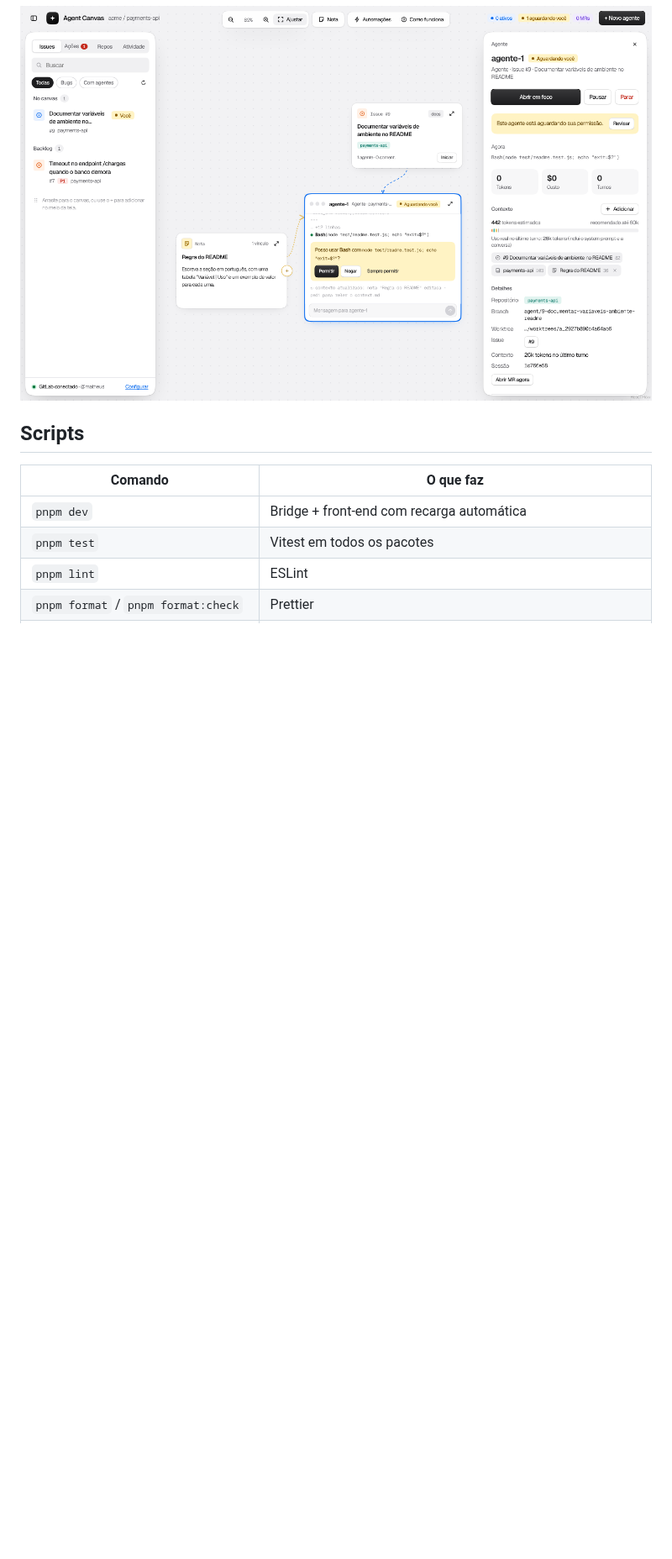
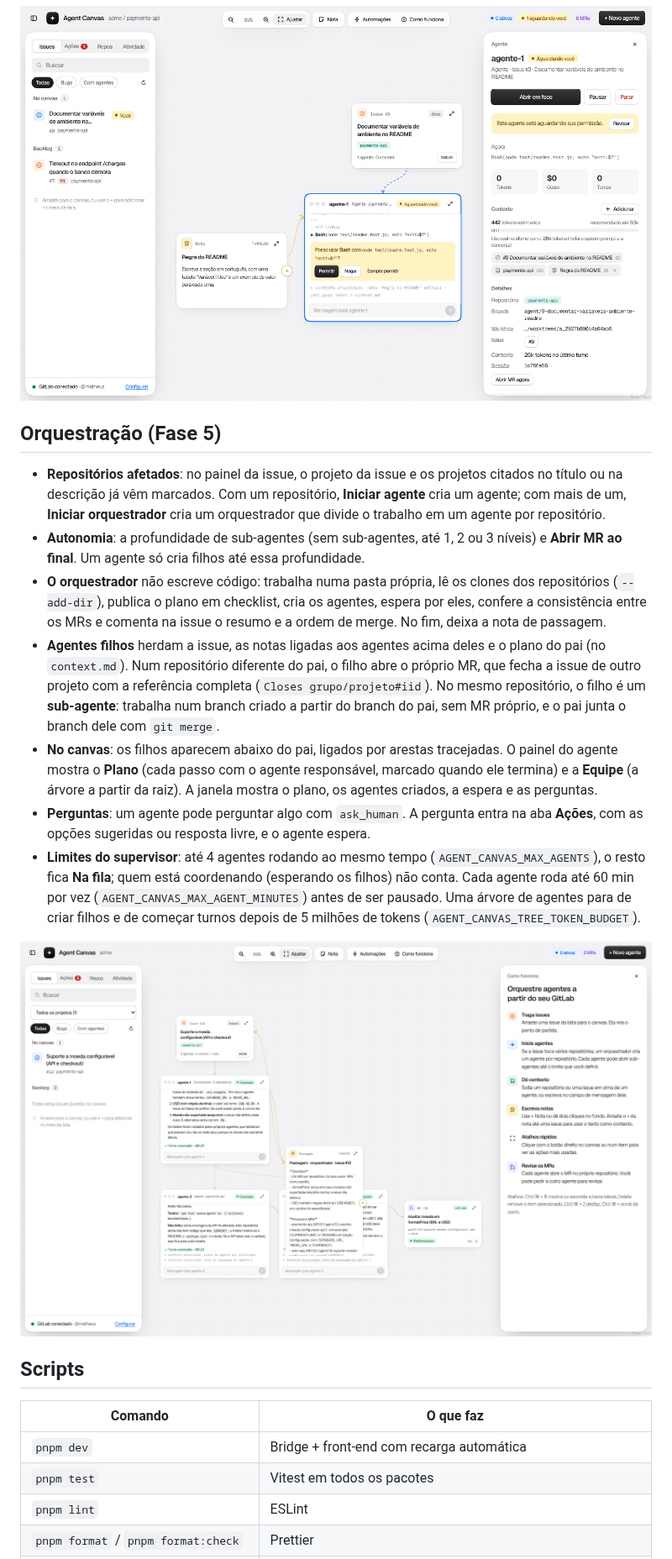
Before and after one commit to WatheusHenry/lousa-de-agentes, a Markdown page: README.md, the part around one of its changes. Shown at 84% size. GitHub-like rendering; pictures changed too: docs/screenshots/fase-5/final.png (added); blank space fills up the shorter version.

```diff
--- a/README.md
+++ b/README.md
@@ -140,6 +144,18 @@ Para regravar as saídas reais usadas nos testes do parser (por exemplo, depois
 - **Nota de passagem**: com a automação ligada (painel **Automações**), o context.md pede ao agente que chame `write_note` antes da resposta final. A nota (Passagem · agente-N) fica ao lado dele, ligada à issue, e entra no contexto dos próximos agentes da issue (não no do autor).
 
 ![Nota editada e o agente relendo o contexto](docs/screenshots/fase-4/nota-editada-agente-rele.png)
+
+## Orquestração (Fase 5)
+
+- **Repositórios afetados**: no painel da issue, o projeto da issue e os projetos citados no título ou na descrição já vêm marcados. Com um repositório, **Iniciar agente** cria um agente; com mais de um, **Iniciar orquestrador** cria um orquestrador que divide o trabalho em um agente por repositório.
+- **Autonomia**: a profundidade de sub-agentes (sem sub-agentes, até 1, 2 ou 3 níveis) e **Abrir MR ao final**. Um agente só cria filhos até essa profundidade.
+- **O orquestrador** não escreve código: trabalha numa pasta própria, lê os clones dos repositórios (`--add-dir`), publica o plano em checklist, cria os agentes, espera por eles, confere a consistência entre os MRs e comenta na issue o resumo e a ordem de merge. No fim, deixa a nota de passagem.
+- **Agentes filhos** herdam a issue, as notas ligadas aos agentes acima deles e o plano do pai (no `context.md`). Num repositório diferente do pai, o filho abre o próprio MR, que fecha a issue de outro projeto com a referência completa (`Closes grupo/projeto#iid`). No mesmo repositório, o filho é um **sub-agente**: trabalha num branch criado a partir do branch do pai, sem MR próprio, e o pai junta o branch dele com `git merge`.
+- **No canvas**: os filhos aparecem abaixo do pai, ligados por arestas tracejadas. O painel do agente mostra o **Plano** (cada passo com o agente responsável, marcado quando ele termina) e a **Equipe** (a árvore a partir da raiz). A janela mostra o plano, os agentes criados, a espera e as perguntas.
+- **Perguntas**: um agente pode perguntar algo com `ask_human`. A pergunta entra na aba **Ações**, com as opções sugeridas ou resposta livre, e o agente espera.
+- **Limites do supervisor**: até 4 agentes rodando ao mesmo tempo (`AGENT_CANVAS_MAX_AGENTS`), o resto fica **Na fila**; quem está coordenando (esperando os filhos) não conta. Cada agente roda até 60 min por vez (`AGENT_CANVAS_MAX_AGENT_MINUTES`) antes de ser pausado. Uma árvore de agentes para de criar filhos e de começar turnos depois de 5 milhões de tokens (`AGENT_CANVAS_TREE_TOKEN_BUDGET`).
+
+![Orquestrador com dois agentes e dois MRs](docs/screenshots/fase-5/final.png)
 
 ## Scripts
 
```
Also changed, not shown: other parts of README.md (+28 -19 lines), docs/screenshots/fase-5/orquestrador-foco.png (added), docs/screenshots/fase-5/orquestrador-plano-equipe.png (added), docs/screenshots/fase-5/painel-issue.png (added), 9 other files.
